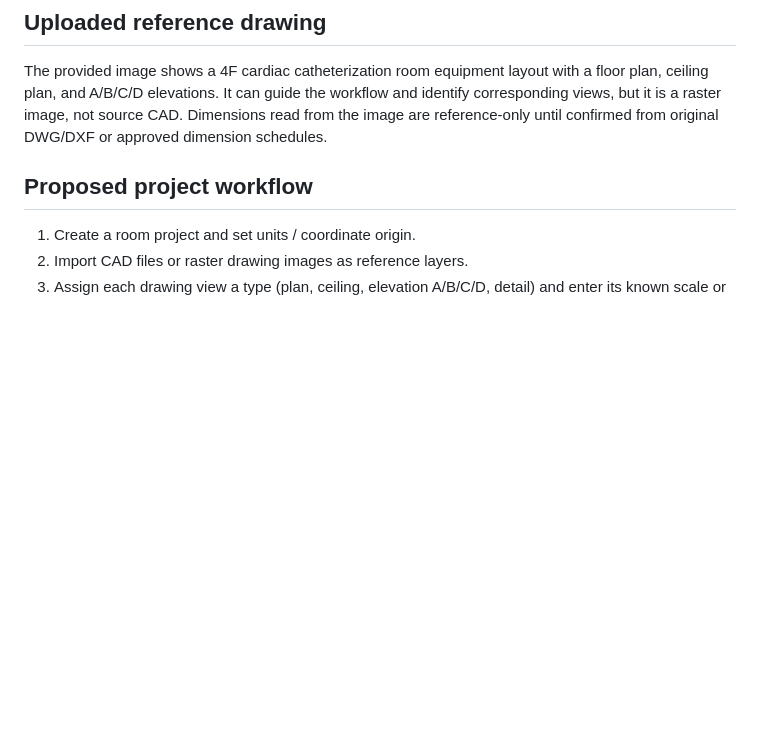
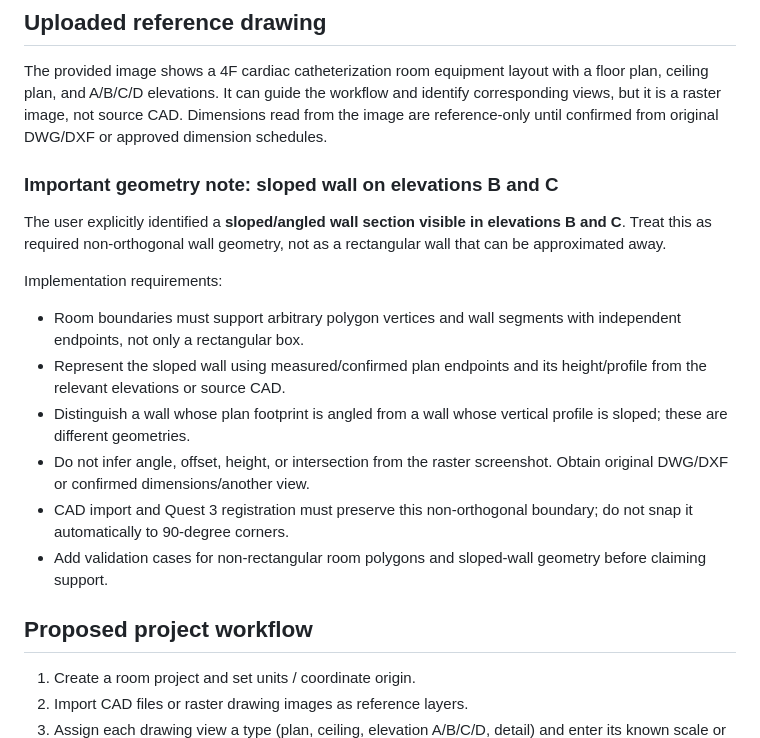
Before and after one commit to and14122001/-OR-RoomScan-Studio, a Markdown page: docs/MULTI_SOURCE_MODELING.md, the part around the change. GitHub-like rendering; blank space fills up the shorter version.

Commit message:
Record sloped wall geometry on B and C elevations

```diff
--- a/docs/MULTI_SOURCE_MODELING.md
+++ b/docs/MULTI_SOURCE_MODELING.md
@@ -13,6 +13,19 @@ These sources must be registered into one shared room coordinate system without
 ## Uploaded reference drawing
 
 The provided image shows a 4F cardiac catheterization room equipment layout with a floor plan, ceiling plan, and A/B/C/D elevations. It can guide the workflow and identify corresponding views, but it is a raster image, not source CAD. Dimensions read from the image are reference-only until confirmed from original DWG/DXF or approved dimension schedules.
+
+### Important geometry note: sloped wall on elevations B and C
+
+The user explicitly identified a **sloped/angled wall section visible in elevations B and C**. Treat this as required non-orthogonal wall geometry, not as a rectangular wall that can be approximated away.
+
+Implementation requirements:
+- Room boundaries must support arbitrary polygon vertices and wall segments with independent endpoints, not only a rectangular box.
+- Represent the sloped wall using measured/confirmed plan endpoints and its height/profile from the relevant elevations or source CAD.
+- Distinguish a wall whose plan footprint is angled from a wall whose vertical profile is sloped; these are different geometries.
+- Do not infer angle, offset, height, or intersection from the raster screenshot. Obtain original DWG/DXF or confirmed dimensions/another view.
+- CAD import and Quest 3 registration must preserve this non-orthogonal boundary; do not snap it automatically to 90-degree corners.
+- Add validation cases for non-rectangular room polygons and sloped-wall geometry before claiming support.
+
 
 ## Proposed project workflow
 
```
